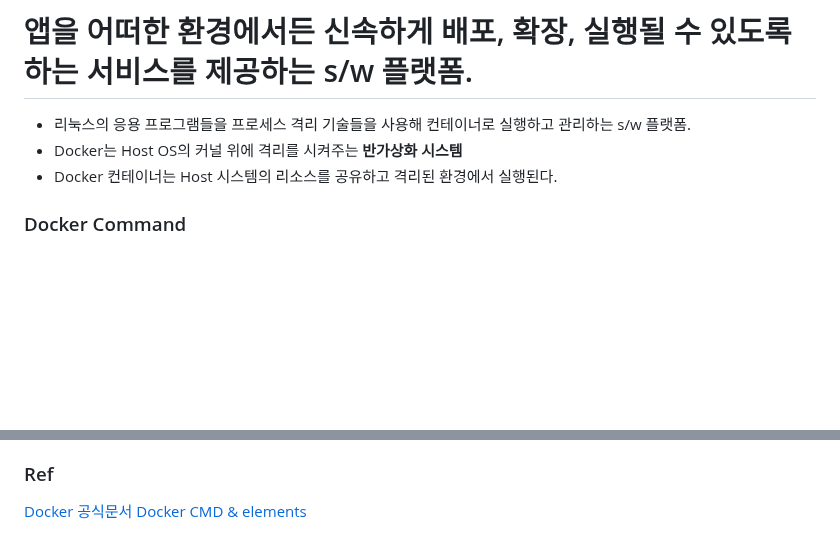
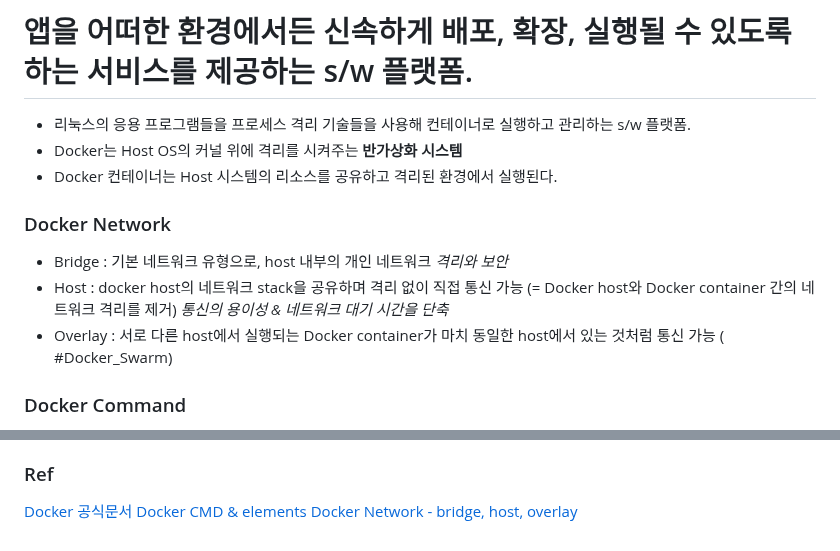
Before and after one commit to codeleo-cat/amari-s-dev-log, a Markdown page: Docker & K8s/Docker.md, 2 parts joined by grey strips. Rendered like a GitHub page; blank space fills up the shorter version.

```diff
--- a/Docker & K8s/Docker.md
+++ b/Docker & K8s/Docker.md
@@ -3,6 +3,11 @@
 - 리눅스의 응용 프로그램들을 프로세스 격리 기술들을 사용해 컨테이너로 실행하고 관리하는 s/w 플랫폼.
 - Docker는 Host OS의 커널 위에 격리를 시켜주는 **반가상화 시스템**
 - Docker 컨테이너는 Host 시스템의 리소스를 공유하고 격리된 환경에서 실행된다.
+
+### Docker Network
+- Bridge : 기본 네트워크 유형으로, host 내부의 개인 네트워크 *격리와 보안*
+- Host : docker host의 네트워크 stack을 공유하며 격리 없이 직접 통신 가능 (= Docker host와 Docker container 간의 네트워크 격리를 제거) *통신의 용이성 & 네트워크 대기 시간을 단축*
+- Overlay : 서로 다른 host에서 실행되는 Docker container가 마치 동일한 host에서 있는 것처럼 통신 가능 ( #Docker_Swarm)
 
 ### Docker Command
 - docker (container) ps
@@ -60,3 +65,4 @@
 ### Ref
 [Docker 공식문서](https://docs.docker.com/)
 [Docker CMD & elements](https://ivdevlog.tistory.com/9)
+[Docker Network - bridge, host, overlay](https://www.appsdeveloperblog.com/docker-networking-bridging-host-and-overlay/#Understanding_Docker_Networking)
```
Also changed, not shown: Books/시작하세요! 도커 쿠버네티스.md (+30 -4 lines), Docker & K8s/Kubernetes.md (+2 -4 lines).
